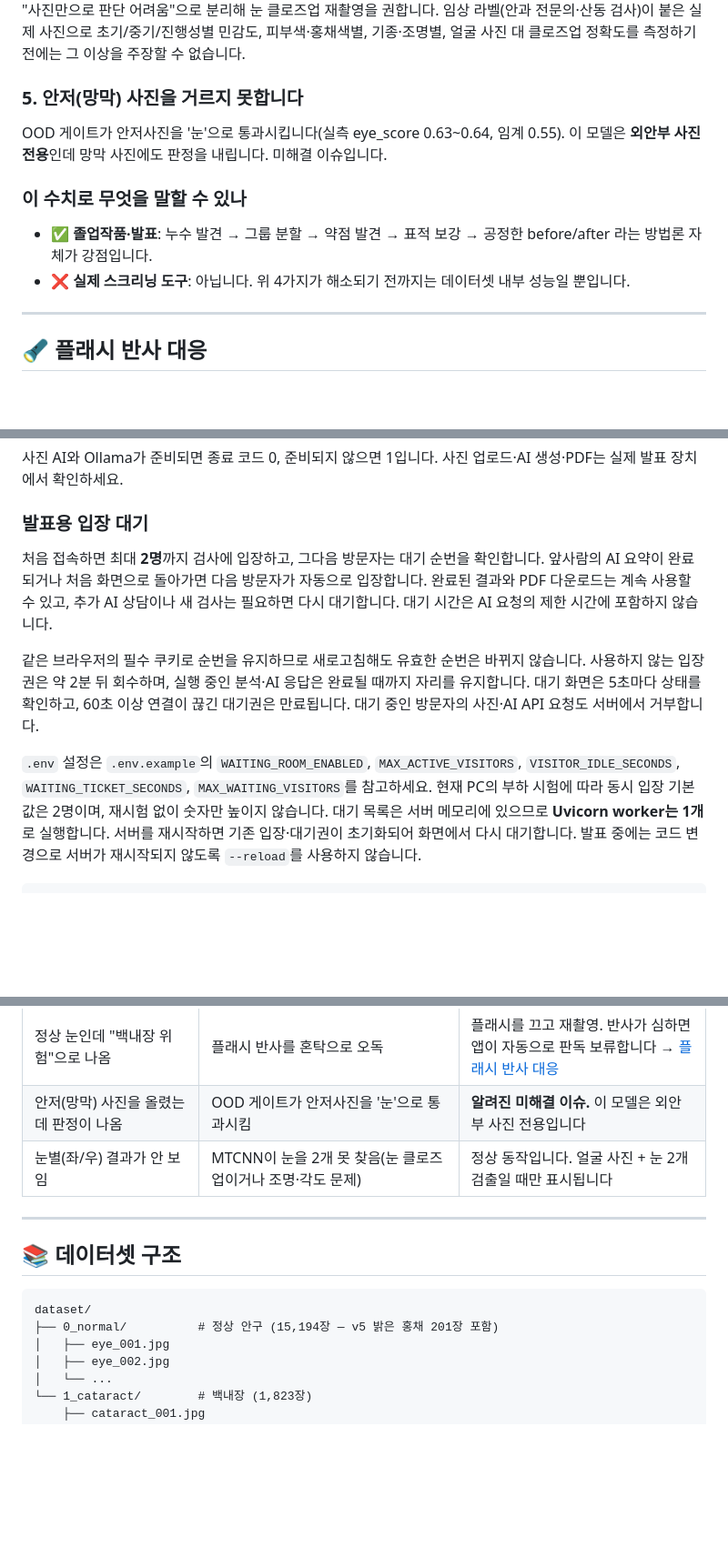
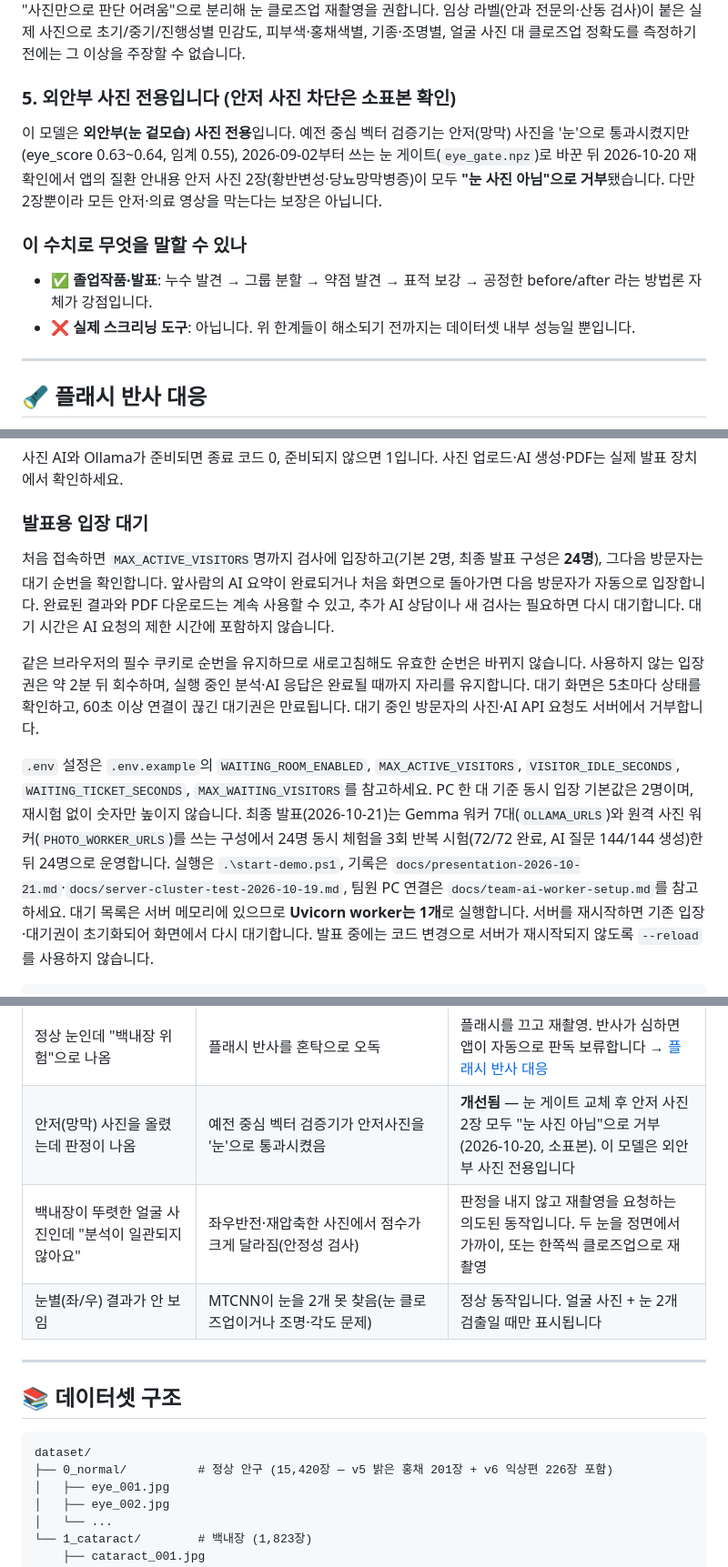
Before and after one commit to KangSky77/Eye-Catch-Project, a Markdown page: README.md, 3 parts joined by grey strips. Shown at 91% size. Drawn GitHub-style; blank space fills up the shorter version.

````diff
--- a/README.md
+++ b/README.md
@@ -607,16 +616,18 @@ python scripts/validate_real_photos.py <사진폴더>
 사진으로 초기/중기/진행성별 민감도, 피부색·홍채색별, 기종·조명별, 얼굴 사진 대 클로즈업 정확도를 측정하기 전에는
 그 이상을 주장할 수 없습니다.
 
-### 5. 안저(망막) 사진을 거르지 못합니다
+### 5. 외안부 사진 전용입니다 (안저 사진 차단은 소표본 확인)
 
-OOD 게이트가 안저사진을 '눈'으로 통과시킵니다(실측 eye_score 0.63~0.64, 임계 0.55).
-이 모델은 **외안부 사진 전용**인데 망막 사진에도 판정을 내립니다. 미해결 이슈입니다.
+이 모델은 **외안부(눈 겉모습) 사진 전용**입니다. 예전 중심 벡터 검증기는 안저(망막) 사진을 '눈'으로
+통과시켰지만(eye_score 0.63~0.64, 임계 0.55), 2026-09-02부터 쓰는 눈 게이트(`eye_gate.npz`)로 바꾼 뒤
+2026-10-20 재확인에서 앱의 질환 안내용 안저 사진 2장(황반변성·당뇨망막병증)이 모두 **"눈 사진 아님"으로 거부**됐습니다.
+다만 2장뿐이라 모든 안저·의료 영상을 막는다는 보장은 아닙니다.
 
 ### 이 수치로 무엇을 말할 수 있나
 
 - ✅ **졸업작품·발표**: 누수 발견 → 그룹 분할 → 약점 발견 → 표적 보강 → 공정한 before/after
   라는 방법론 자체가 강점입니다.
-- ❌ **실제 스크리닝 도구**: 아닙니다. 위 4가지가 해소되기 전까지는 데이터셋 내부 성능일 뿐입니다.
+- ❌ **실제 스크리닝 도구**: 아닙니다. 위 한계들이 해소되기 전까지는 데이터셋 내부 성능일 뿐입니다.
 
 ---
 
@@ -974,7 +985,7 @@ Ollama 모델이 목록에 있어도 실제 생성 성공은 별도로 확인해
 
 ### 발표용 입장 대기
 
-처음 접속하면 최대 **2명**까지 검사에 입장하고, 그다음 방문자는 대기 순번을 확인합니다.
+처음 접속하면 `MAX_ACTIVE_VISITORS`명까지 검사에 입장하고(기본 2명, 최종 발표 구성은 **24명**), 그다음 방문자는 대기 순번을 확인합니다.
 앞사람의 AI 요약이 완료되거나 처음 화면으로 돌아가면 다음 방문자가 자동으로 입장합니다.
 완료된 결과와 PDF 다운로드는 계속 사용할 수 있고, 추가 AI 상담이나 새 검사는 필요하면 다시 대기합니다.
 대기 시간은 AI 요청의 제한 시간에 포함하지 않습니다.
@@ -986,7 +997,11 @@ Ollama 모델이 목록에 있어도 실제 생성 성공은 별도로 확인해
 
 `.env` 설정은 `.env.example`의 `WAITING_ROOM_ENABLED`, `MAX_ACTIVE_VISITORS`,
 `VISITOR_IDLE_SECONDS`, `WAITING_TICKET_SECONDS`, `MAX_WAITING_VISITORS`를 참고하세요.
-현재 PC의 부하 시험에 따라 동시 입장 기본값은 2명이며, 재시험 없이 숫자만 높이지 않습니다.
+PC 한 대 기준 동시 입장 기본값은 2명이며, 재시험 없이 숫자만 높이지 않습니다.
+최종 발표(2026-10-21)는 Gemma 워커 7대(`OLLAMA_URLS`)와 원격 사진 워커(`PHOTO_WORKER_URLS`)를 쓰는 구성에서
+24명 동시 체험을 3회 반복 시험(72/72 완료, AI 질문 144/144 생성)한 뒤 24명으로 운영합니다.
+실행은 `.\start-demo.ps1`, 기록은 `docs/presentation-2026-10-21.md`·`docs/server-cluster-test-2026-10-19.md`,
+팀원 PC 연결은 `docs/team-ai-worker-setup.md`를 참고하세요.
 대기 목록은 서버 메모리에 있으므로 **Uvicorn worker는 1개**로 실행합니다.
 서버를 재시작하면 기존 입장·대기권이 초기화되어 화면에서 다시 대기합니다.
 발표 중에는 코드 변경으로 서버가 재시작되지 않도록 `--reload`를 사용하지 않습니다.
@@ -1200,7 +1215,8 @@ CSS 기준 크기로 계산한 근사치입니다.
 | 글자 크기 최대에서 상단 이름이 잘림 | 헤더 요소가 root 글자 크기를 따라 커짐 | **해결됨** — 헤더의 로고·버튼·언어 선택은 px 고정, 340px 이하는 한 단계 더 축소 |
 | 폴드 펼침(730~1000px)에서 상단 메뉴 글자가 세로로 쪼개짐 | 768px부터 켜지는 데스크톱 메뉴 5개가 한 줄에 안 들어감 | **해결됨** — 1024px 미만은 폰과 같은 하단 탭 메뉴 사용 |
 | 정상 눈인데 "백내장 위험"으로 나옴 | 플래시 반사를 혼탁으로 오독 | 플래시를 끄고 재촬영. 반사가 심하면 앱이 자동으로 판독 보류합니다 → [플래시 반사 대응](#-플래시-반사-대응) |
-| 안저(망막) 사진을 올렸는데 판정이 나옴 | OOD 게이트가 안저사진을 '눈'으로 통과시킴 | **알려진 미해결 이슈.** 이 모델은 외안부 사진 전용입니다 |
+| 안저(망막) 사진을 올렸는데 판정이 나옴 | 예전 중심 벡터 검증기가 안저사진을 '눈'으로 통과시켰음 | **개선됨** — 눈 게이트 교체 후 안저 사진 2장 모두 "눈 사진 아님"으로 거부(2026-10-20, 소표본). 이 모델은 외안부 사진 전용입니다 |
+| 백내장이 뚜렷한 얼굴 사진인데 "분석이 일관되지 않아요" | 좌우반전·재압축한 사진에서 점수가 크게 달라짐(안정성 검사) | 판정을 내지 않고 재촬영을 요청하는 의도된 동작입니다. 두 눈을 정면에서 가까이, 또는 한쪽씩 클로즈업으로 재촬영 |
 | 눈별(좌/우) 결과가 안 보임 | MTCNN이 눈을 2개 못 찾음(눈 클로즈업이거나 조명·각도 문제) | 정상 동작입니다. 얼굴 사진 + 눈 2개 검출일 때만 표시됩니다 |
 
 ---
@@ -1209,7 +1225,7 @@ CSS 기준 크기로 계산한 근사치입니다.
 
 ```
 dataset/
-├── 0_normal/          # 정상 안구 (15,194장 — v5 밝은 홍채 201장 포함)
+├── 0_normal/          # 정상 안구 (15,420장 — v5 밝은 홍채 201장 + v6 익상편 226장 포함)
 │   ├── eye_001.jpg
 │   ├── eye_002.jpg
 │   └── ...
````
Also changed, not shown: other parts of README.md (+29 -20 lines).
